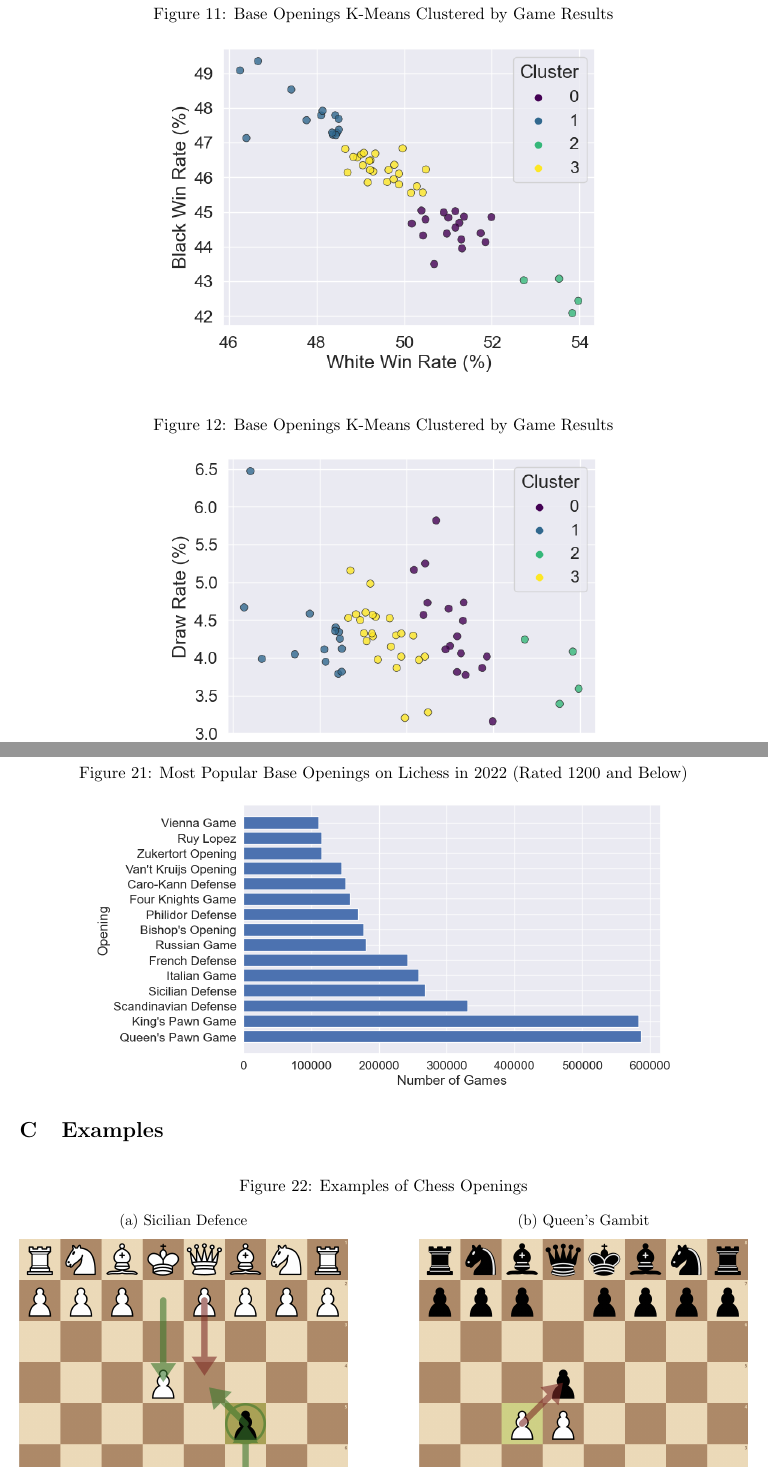
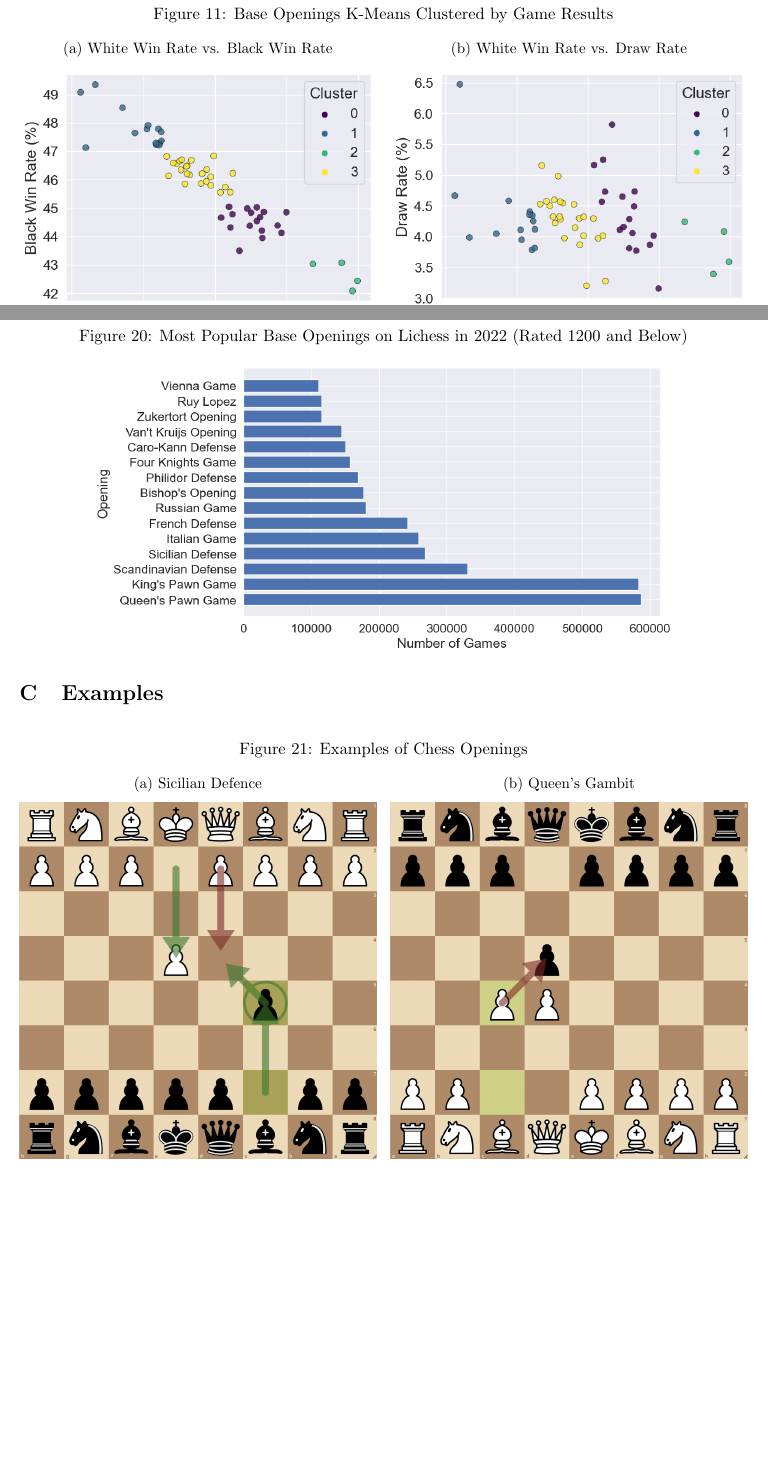
Before and after one commit to IsaacCheng9/machine-learning-in-chess, a LaTeX paper (docs/Final Report/main.tex): two parts of pages 15 and 22 of 22, joined at a grey line, cut so that both start at the same text, the shorter picture padded with empty space. Compiled offline with pdfLaTeX.

Commit message:
Add plot for White win rate vs. draw rate

```diff
--- a/docs/Final Report/main.tex
+++ b/docs/Final Report/main.tex
@@ -291,12 +291,13 @@ Figure \ref{fig:baseOpeningsClusteredByGameResultsWhiteVersusBlack} shows how ou
 \begin{figure}[H]
     \centering
     \caption{Base Openings K-Means Clustered by Game Results}
-    \label{fig:baseOpeningsClusteredByGameResultsWhiteVersusBlack}
-    \includegraphics[width=0.6\textwidth]{Base Openings Clustered by Game Results (White Win Rate vs Black Win Rate).png}
-\end{figure}
-
-\begin{figure}[H]
-    \centering
-    \caption{Base Openings K-Means Clustered by Game Results}
-    \label{fig:baseOpeningsClusteredByGameResultsWhiteVersusDraw}
-    \includegraphics[width=0.6\textwidth]{Base Openings Clustered by Game Results (White Win Rate vs Draw Rate).png}
+    \begin{subfigure}{0.49\textwidth}
+        \centering
+        \caption{White Win Rate vs. Black Win Rate}
+        \label{fig:baseOpeningsClusteredByGameResultsWhiteVersusBlack}
+        \includegraphics[width=\textwidth]{Base Openings Clustered by Game Results (White Win Rate vs Black Win Rate).png}
+    \end{subfigure}
+    \hfill
+    \begin{subfigure}{0.49\textwidth}
+        \centering
+        \caption{White Win Rate vs. Draw Rate}
@@ -387,13 +391,13 @@ Figure \ref{fig:baseOpeningsClusteredByGameResultsWhiteVersusBlack} shows how ou
     \centering
     \caption{Examples of Chess Openings}
     \label{fig:examplesOfChessOpenings}
-    \begin{subfigure}{0.45\textwidth}
+    \begin{subfigure}{0.49\textwidth}
         \centering
         \caption{Sicilian Defence}
         \includegraphics[width=\textwidth]{Example of Sicilian Defence.png}
     \end{subfigure}
     \hfill
-    \begin{subfigure}{0.45\textwidth}
+    \begin{subfigure}{0.49\textwidth}
         \centering
         \caption{Queen's Gambit}
         \includegraphics[width=\textwidth]{Example of Queen's Gambit.png}
```
Also changed, not shown: docs/Final Report/main.pdf, docs/Final Report/main.tex (3 more changed lines), 1 other file.
